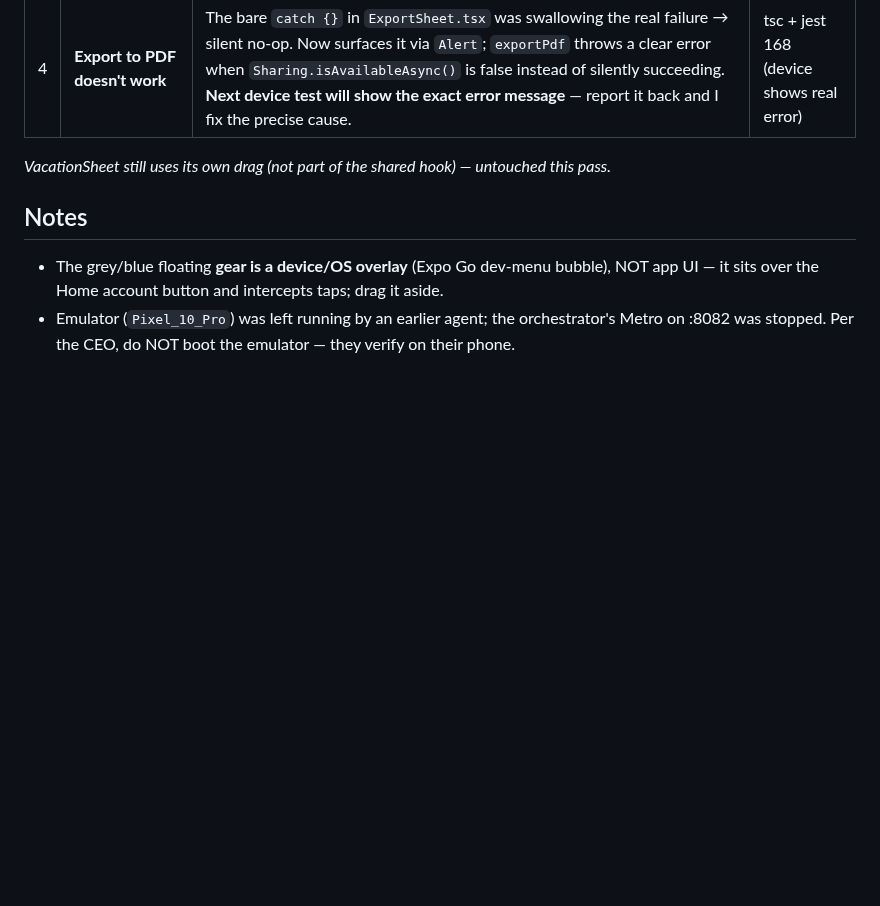
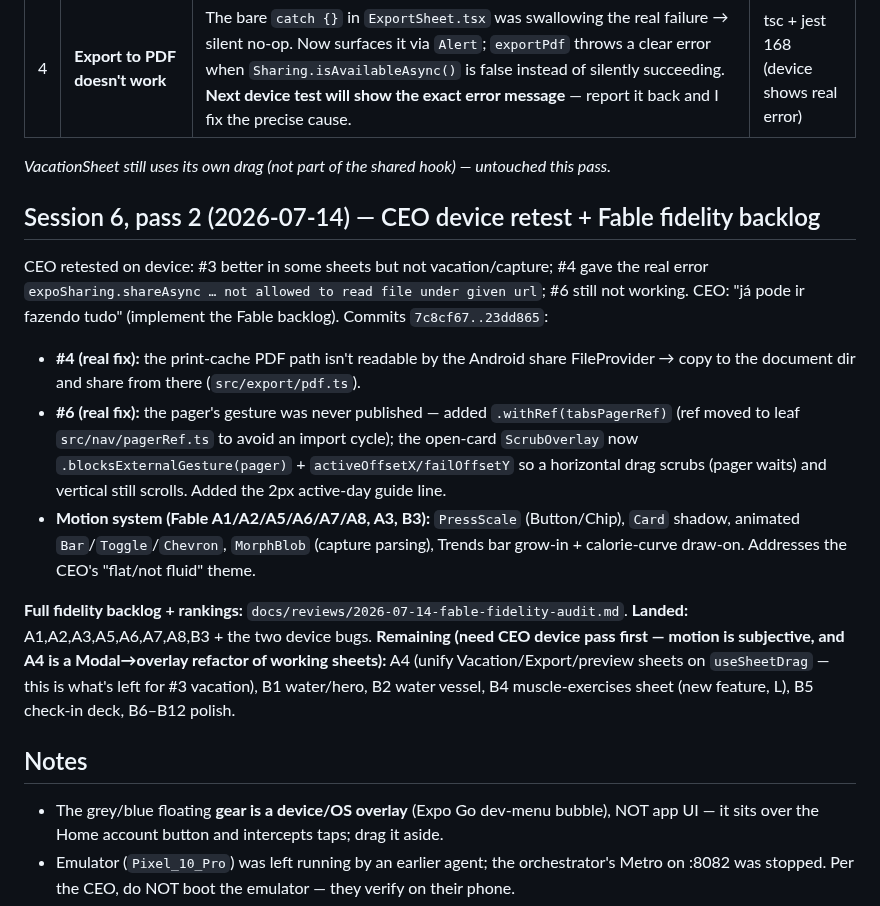
Before and after one commit to llmagalhaes/vita, a Markdown page: app/Progress/APP-CEO-BUGS-Progress.md, the part around the change. Drawn GitHub-style; blank space fills up the shorter version.

Commit message:
docs: log session-6 pass-2 device fixes + motion batch, mark Fable backlog progress

```diff
--- a/app/Progress/APP-CEO-BUGS-Progress.md
+++ b/app/Progress/APP-CEO-BUGS-Progress.md
@@ -24,6 +24,14 @@ The CEO tested the app on a physical Android phone (Expo Go SDK 56, real backend
 
 _VacationSheet still uses its own drag (not part of the shared hook) — untouched this pass._
 
+## Session 6, pass 2 (2026-07-14) — CEO device retest + Fable fidelity backlog
+CEO retested on device: #3 better in some sheets but not vacation/capture; #4 gave the real error `expoSharing.shareAsync … not allowed to read file under given url`; #6 still not working. CEO: "já pode ir fazendo tudo" (implement the Fable backlog). Commits `7c8cf67..23dd865`:
+- **#4 (real fix):** the print-cache PDF path isn't readable by the Android share FileProvider → copy to the document dir and share from there (`src/export/pdf.ts`).
+- **#6 (real fix):** the pager's gesture was never published — added `.withRef(tabsPagerRef)` (ref moved to leaf `src/nav/pagerRef.ts` to avoid an import cycle); the open-card `ScrubOverlay` now `.blocksExternalGesture(pager)` + `activeOffsetX/failOffsetY` so a horizontal drag scrubs (pager waits) and vertical still scrolls. Added the 2px active-day guide line.
+- **Motion system (Fable A1/A2/A5/A6/A7/A8, A3, B3):** `PressScale` (Button/Chip), `Card` shadow, animated `Bar`/`Toggle`/`Chevron`, `MorphBlob` (capture parsing), Trends bar grow-in + calorie-curve draw-on. Addresses the CEO's "flat/not fluid" theme.
+
+**Full fidelity backlog + rankings:** `docs/reviews/2026-07-14-fable-fidelity-audit.md`. **Landed:** A1,A2,A3,A5,A6,A7,A8,B3 + the two device bugs. **Remaining (need CEO device pass first — motion is subjective, and A4 is a Modal→overlay refactor of working sheets):** A4 (unify Vacation/Export/preview sheets on `useSheetDrag` — this is what's left for #3 vacation), B1 water/hero, B2 water vessel, B4 muscle-exercises sheet (new feature, L), B5 check-in deck, B6–B12 polish.
+
 ## Notes
 - The grey/blue floating **gear is a device/OS overlay** (Expo Go dev-menu bubble), NOT app UI — it sits over the Home account button and intercepts taps; drag it aside.
 - Emulator (`Pixel_10_Pro`) was left running by an earlier agent; the orchestrator's Metro on :8082 was stopped. Per the CEO, do NOT boot the emulator — they verify on their phone.
```
